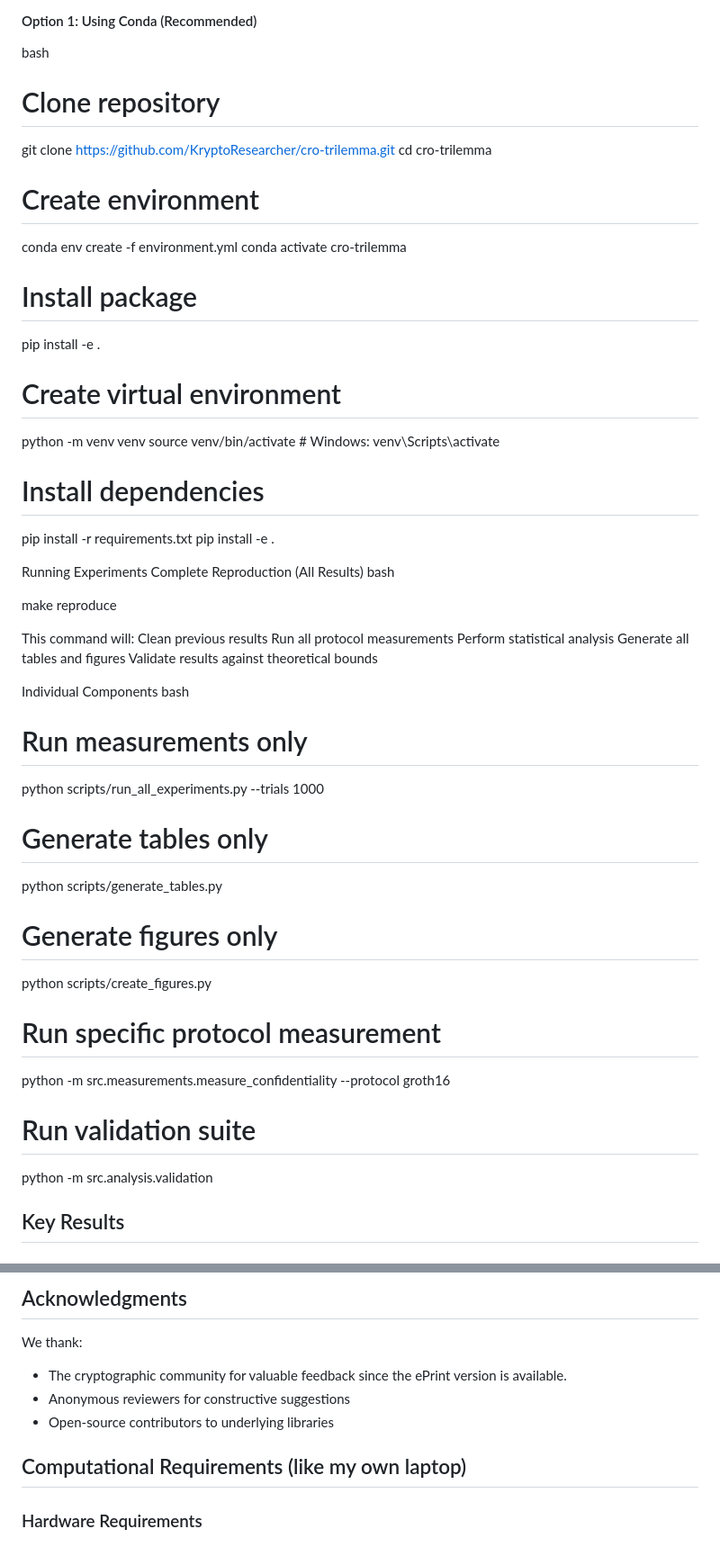
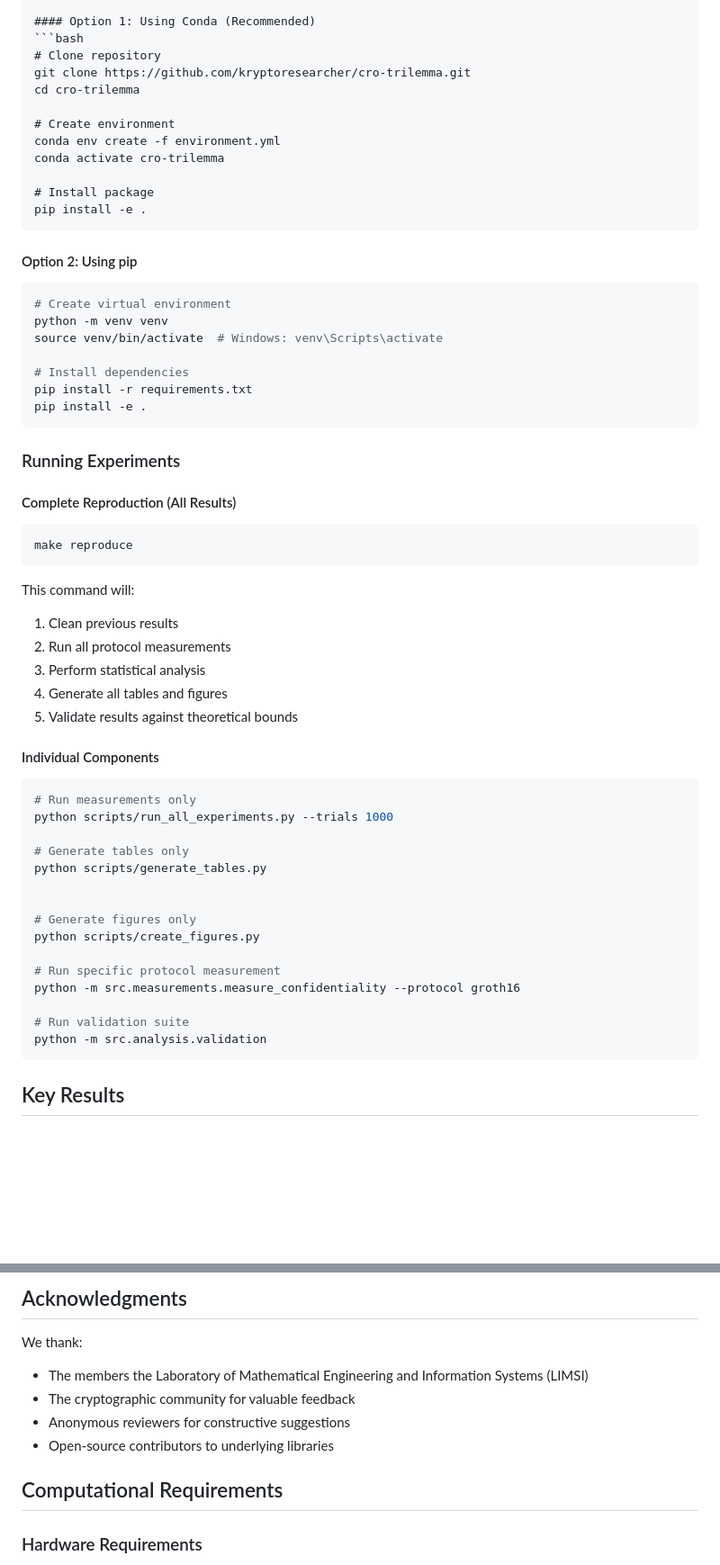
Before and after one commit to KryptoResearcher/CRO_Trilemma, a Markdown page: Readme.md, 2 parts joined by grey strips. Shown: that part at 90% size. Drawn GitHub-style; blank space fills up the shorter version.

````diff
--- a/Readme.md
+++ b/Readme.md
@@ -105,9 +113,9 @@ cro-trilemma-reproducibility/
 ### Installation
 
 #### Option 1: Using Conda (Recommended)
-bash
+```bash
 # Clone repository
-git clone https://github.com/KryptoResearcher/cro-trilemma.git
+git clone https://github.com/kryptoresearcher/cro-trilemma.git
 cd cro-trilemma
 
 # Create environment
@@ -116,6 +124,10 @@ conda activate cro-trilemma
 
 # Install package
 pip install -e .
+```
+
+#### Option 2: Using pip
+```bash
 # Create virtual environment
 python -m venv venv
 source venv/bin/activate  # Windows: venv\Scripts\activate
@@ -123,28 +135,30 @@ source venv/bin/activate  # Windows: venv\Scripts\activate
 # Install dependencies
 pip install -r requirements.txt
 pip install -e .
+```
 
-Running Experiments
-Complete Reproduction (All Results)
-bash
+### Running Experiments
 
+#### Complete Reproduction (All Results)
+```bash
 make reproduce
+```
 
 This command will:
-    Clean previous results
-    Run all protocol measurements
-    Perform statistical analysis
-    Generate all tables and figures
-    Validate results against theoretical bounds
+1. Clean previous results
+2. Run all protocol measurements
+3. Perform statistical analysis
+4. Generate all tables and figures
+5. Validate results against theoretical bounds
 
-Individual Components
-bash
-
+#### Individual Components
+```bash
 # Run measurements only
 python scripts/run_all_experiments.py --trials 1000
 
 # Generate tables only
 python scripts/generate_tables.py
+
 
 # Generate figures only
 python scripts/create_figures.py
@@ -154,6 +168,7 @@ python -m src.measurements.measure_confidentiality --protocol groth16
 
 # Run validation suite
 python -m src.analysis.validation
+```
 
 ##  Key Results
 
@@ -401,12 +418,13 @@ mypy src/
 
-## Acknowledgments
+##  Acknowledgments
 
 We thank:
-- The cryptographic community for valuable feedback since the ePrint version is available.
+- The members the Laboratory of Mathematical Engineering and Information Systems (LIMSI)
+- The cryptographic community for valuable feedback
 - Anonymous reviewers for constructive suggestions
 - Open-source contributors to underlying libraries
 
-## Computational Requirements (like my own laptop)
+## Computational Requirements
 
 ### Hardware Requirements
 - **Minimum**: 8GB RAM, 4 CPU cores
````
Also changed, not shown: other parts of Readme.md (+85 -69 lines).
